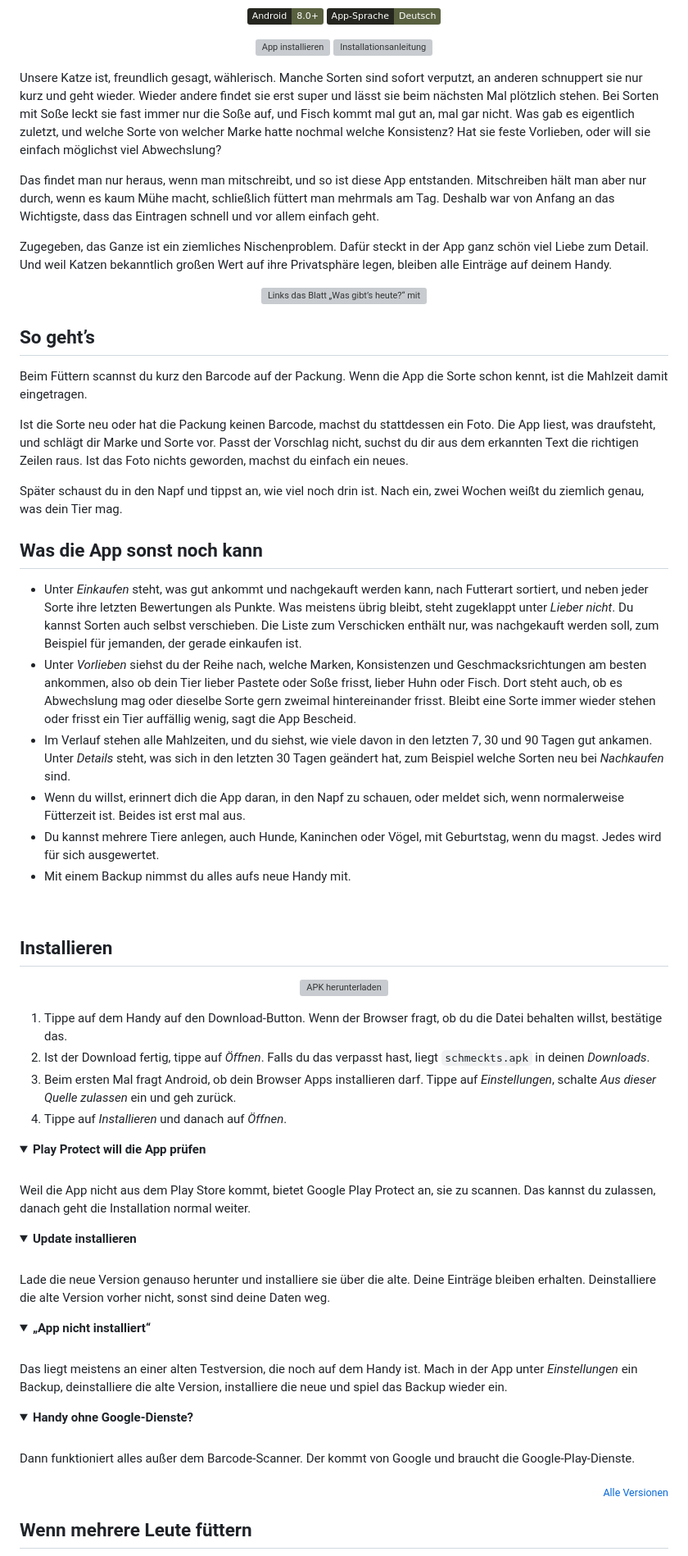
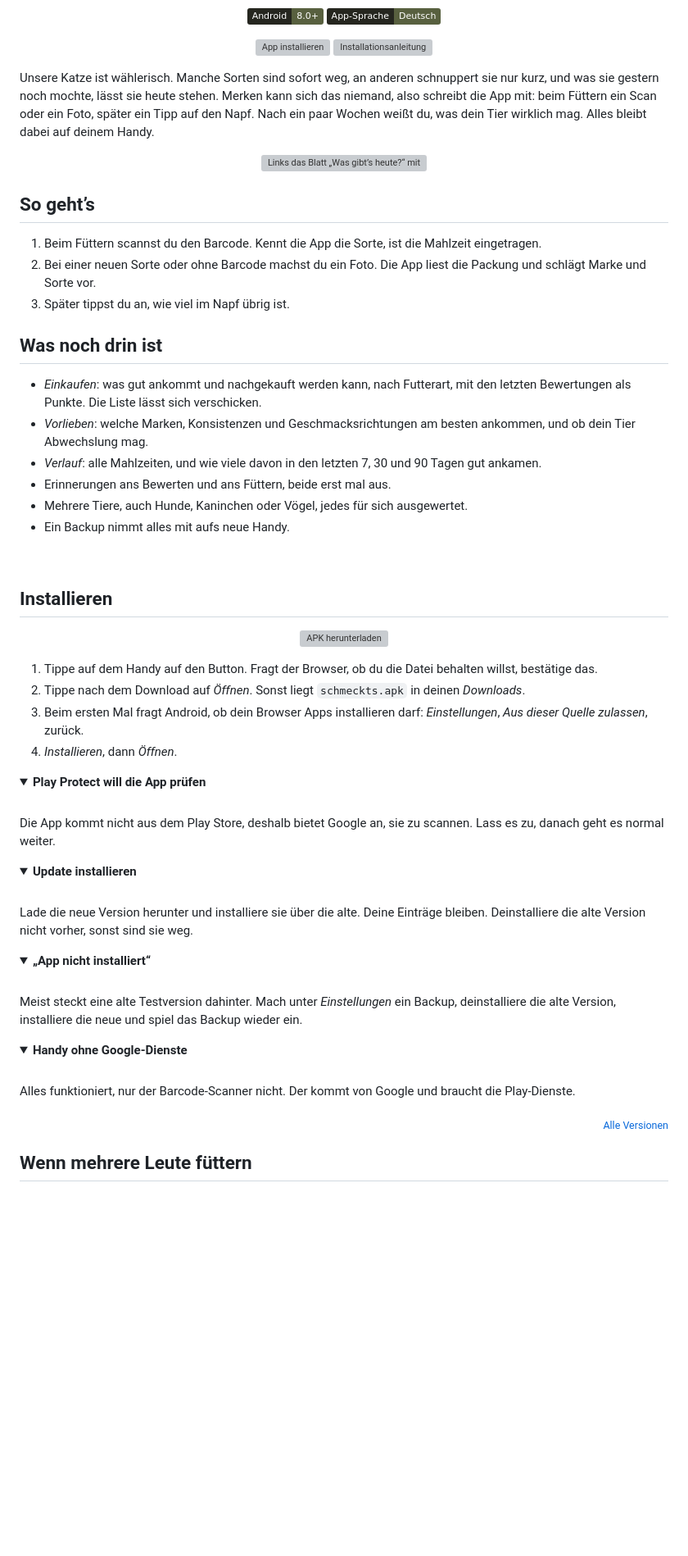
Before and after one commit to hazymorning/Schmeckts, a Markdown page: README.md, the part around one of its changes. Shown at 82% size. GitHub-like rendering; folded sections open; badges without logos; blank space fills up the shorter version; grey boxes are pictures that could not be loaded.

Commit message:
README: shorter, the fine print folded away

```diff
--- a/README.md
+++ b/README.md
@@ -15,11 +15,7 @@
   <a href="#installieren"><picture><source media="(prefers-color-scheme: dark)" srcset="https://github.com/user-attachments/assets/1798bb44-ce7c-4fe1-aa79-b14bd7346e2e"><img src="https://github.com/user-attachments/assets/382cc84e-bfce-4891-86fc-8ddd5056eef1" width="292" alt="Installationsanleitung"></picture></a>
 </p>
 
-Unsere Katze ist, freundlich gesagt, wählerisch. Manche Sorten sind sofort verputzt, an anderen schnuppert sie nur kurz und geht wieder. Wieder andere findet sie erst super und lässt sie beim nächsten Mal plötzlich stehen. Bei Sorten mit Soße leckt sie fast immer nur die Soße auf, und Fisch kommt mal gut an, mal gar nicht. Was gab es eigentlich zuletzt, und welche Sorte von welcher Marke hatte nochmal welche Konsistenz? Hat sie feste Vorlieben, oder will sie einfach möglichst viel Abwechslung?
-
-Das findet man nur heraus, wenn man mitschreibt, und so ist diese App entstanden. Mitschreiben hält man aber nur durch, wenn es kaum Mühe macht, schließlich füttert man mehrmals am Tag. Deshalb war von Anfang an das Wichtigste, dass das Eintragen schnell und vor allem einfach geht.
-
-Zugegeben, das Ganze ist ein ziemliches Nischenproblem. Dafür steckt in der App ganz schön viel Liebe zum Detail. Und weil Katzen bekanntlich großen Wert auf ihre Privatsphäre legen, bleiben alle Einträge auf deinem Handy.
+Unsere Katze ist wählerisch. Manche Sorten sind sofort weg, an anderen schnuppert sie nur kurz, und was sie gestern noch mochte, lässt sie heute stehen. Merken kann sich das niemand, also schreibt die App mit: beim Füttern ein Scan oder ein Foto, später ein Tipp auf den Napf. Nach ein paar Wochen weißt du, was dein Tier wirklich mag. Alles bleibt dabei auf deinem Handy.
 
 <p align="center">
   <picture>
@@ -30,20 +26,18 @@ Zugegeben, das Ganze ist ein ziemliches Nischenproblem. Dafür steckt in der App
 
 ## So geht’s
 
-Beim Füttern scannst du kurz den Barcode auf der Packung. Wenn die App die Sorte schon kennt, ist die Mahlzeit damit eingetragen.
+1. Beim Füttern scannst du den Barcode. Kennt die App die Sorte, ist die Mahlzeit eingetragen.
+2. Bei einer neuen Sorte oder ohne Barcode machst du ein Foto. Die App liest die Packung und schlägt Marke und Sorte vor.
+3. Später tippst du an, wie viel im Napf übrig ist.
 
-Ist die Sorte neu oder hat die Packung keinen Barcode, machst du stattdessen ein Foto. Die App liest, was draufsteht, und schlägt dir Marke und Sorte vor. Passt der Vorschlag nicht, suchst du dir aus dem erkannten Text die richtigen Zeilen raus. Ist das Foto nichts geworden, machst du einfach ein neues.
+## Was noch drin ist
 
-Später schaust du in den Napf und tippst an, wie viel noch drin ist. Nach ein, zwei Wochen weißt du ziemlich genau, was dein Tier mag.
-
-## Was die App sonst noch kann
-
-- Unter *Einkaufen* steht, was gut ankommt und nachgekauft werden kann, nach Futterart sortiert, und neben jeder Sorte ihre letzten Bewertungen als Punkte. Was meistens übrig bleibt, steht zugeklappt unter *Lieber nicht*. Du kannst Sorten auch selbst verschieben. Die Liste zum Verschicken enthält nur, was nachgekauft werden soll, zum Beispiel für jemanden, der gerade einkaufen ist.
-- Unter *Vorlieben* siehst du der Reihe nach, welche Marken, Konsistenzen und Geschmacksrichtungen am besten ankommen, also ob dein Tier lieber Pastete oder Soße frisst, lieber Huhn oder Fisch. Dort steht auch, ob es Abwechslung mag oder dieselbe Sorte gern zweimal hintereinander frisst. Bleibt eine Sorte immer wieder stehen oder frisst ein Tier auffällig wenig, sagt die App Bescheid.
-- Im Verlauf stehen alle Mahlzeiten, und du siehst, wie viele davon in den letzten 7, 30 und 90 Tagen gut ankamen. Unter *Details* steht, was sich in den letzten 30 Tagen geändert hat, zum Beispiel welche Sorten neu bei *Nachkaufen* sind.
-- Wenn du willst, erinnert dich die App daran, in den Napf zu schauen, oder meldet sich, wenn normalerweise Fütterzeit ist. Beides ist erst mal aus.
-- Du kannst mehrere Tiere anlegen, auch Hunde, Kaninchen oder Vögel, mit Geburtstag, wenn du magst. Jedes wird für sich ausgewertet.
-- Mit einem Backup nimmst du alles aufs neue Handy mit.
+- *Einkaufen*: was gut ankommt und nachgekauft werden kann, nach Futterart, mit den letzten Bewertungen als Punkte. Die Liste lässt sich verschicken.
+- *Vorlieben*: welche Marken, Konsistenzen und Geschmacksrichtungen am besten ankommen, und ob dein Tier Abwechslung mag.
+- *Verlauf*: alle Mahlzeiten, und wie viele davon in den letzten 7, 30 und 90 Tagen gut ankamen.
+- Erinnerungen ans Bewerten und ans Füttern, beide erst mal aus.
+- Mehrere Tiere, auch Hunde, Kaninchen oder Vögel, jedes für sich ausgewertet.
+- Ein Backup nimmt alles mit aufs neue Handy.
 
 <!-- Der QR-Code springt hierher (…#how-to-install). Nicht löschen. -->
 <a id="how-to-install"></a>
@@ -56,16 +50,16 @@ Später schaust du in den Napf und tippst an, wie viel noch drin ist. Nach ein,
   <a href="https://github.com/hazymorning/Schmeckts/releases/latest/download/schmeckts.apk"><img src="https://github.com/user-attachments/assets/d12e5669-bdf4-4513-805b-bd4b8d16e2eb" width="292" alt="APK herunterladen"></a>
 </p>
 
-1. Tippe auf dem Handy auf den Download-Button. Wenn der Browser fragt, ob du die Datei behalten willst, bestätige das.
-2. Ist der Download fertig, tippe auf *Öffnen*. Falls du das verpasst hast, liegt `schmeckts.apk` in deinen *Downloads*.
-3. Beim ersten Mal fragt Android, ob dein Browser Apps installieren darf. Tippe auf *Einstellungen*, schalte *Aus dieser Quelle zulassen* ein und geh zurück.
-4. Tippe auf *Installieren* und danach auf *Öffnen*.
+1. Tippe auf dem Handy auf den Button. Fragt der Browser, ob du die Datei behalten willst, bestätige das.
+2. Tippe nach dem Download auf *Öffnen*. Sonst liegt `schmeckts.apk` in deinen *Downloads*.
+3. Beim ersten Mal fragt Android, ob dein Browser Apps installieren darf: *Einstellungen*, *Aus dieser Quelle zulassen*, zurück.
+4. *Installieren*, dann *Öffnen*.
 
 <details>
 <summary><b>Play Protect will die App prüfen</b></summary>
 <br>
 
-Weil die App nicht aus dem Play Store kommt, bietet Google Play Protect an, sie zu scannen. Das kannst du zulassen, danach geht die Installation normal weiter.
+Die App kommt nicht aus dem Play Store, deshalb bietet Google an, sie zu scannen. Lass es zu, danach geht es normal weiter.
 
 </details>
 
@@ -73,7 +67,7 @@ Weil die App nicht aus dem Play Store kommt, bietet Google Play Protect an, sie
 <summary><b>Update installieren</b></summary>
 <br>
 
-Lade die neue Version genauso herunter und installiere sie über die alte. Deine Einträge bleiben erhalten. Deinstalliere die alte Version vorher nicht, sonst sind deine Daten weg.
+Lade die neue Version herunter und installiere sie über die alte. Deine Einträge bleiben. Deinstalliere die alte Version nicht vorher, sonst sind sie weg.
 
 </details>
 
@@ -81,15 +75,15 @@ Lade die neue Version genauso herunter und installiere sie über die alte. Deine
 <summary><b>„App nicht installiert“</b></summary>
 <br>
 
-Das liegt meistens an einer alten Testversion, die noch auf dem Handy ist. Mach in der App unter *Einstellungen* ein Backup, deinstalliere die alte Version, installiere die neue und spiel das Backup wieder ein.
+Meist steckt eine alte Testversion dahinter. Mach unter *Einstellungen* ein Backup, deinstalliere die alte Version, installiere die neue und spiel das Backup wieder ein.
 
 </details>
 
 <details>
-<summary><b>Handy ohne Google-Dienste?</b></summary>
+<summary><b>Handy ohne Google-Dienste</b></summary>
 <br>
 
-Dann funktioniert alles außer dem Barcode-Scanner. Der kommt von Google und braucht die Google-Play-Dienste.
+Alles funktioniert, nur der Barcode-Scanner nicht. Der kommt von Google und braucht die Play-Dienste.
 
 </details>
 
```
Also changed, not shown: other parts of README.md (+17 -15 lines).
